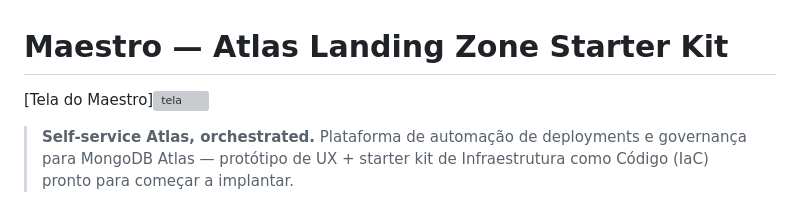
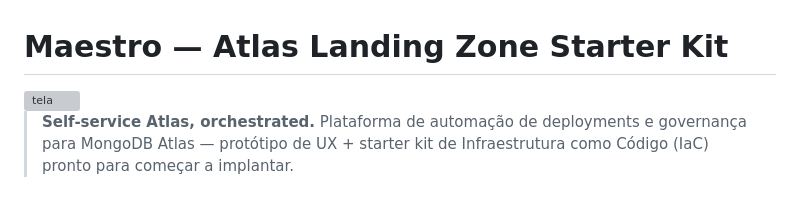
Before and after one commit to carimeb/maestro-atlas-landing-zone, a Markdown page: README.md, the part around the change. Drawn GitHub-style; grey boxes are pictures that could not be loaded.

```diff
--- a/README.md
+++ b/README.md
@@ -1,6 +1,6 @@
 # Maestro — Atlas Landing Zone Starter Kit
 
-[Tela do Maestro]<img width="1254" height="822" alt="tela" src="https://github.com/user-attachments/assets/1a901833-3716-4a08-9ed9-a0546c8c5943" />
+<img width="1254" height="822" alt="tela" src="https://github.com/user-attachments/assets/1a901833-3716-4a08-9ed9-a0546c8c5943" />
 
 > **Self-service Atlas, orchestrated.**
 > Plataforma de automação de deployments e governança para MongoDB Atlas — protótipo de UX + starter kit de Infraestrutura como Código (IaC) pronto para começar a implantar.
```
